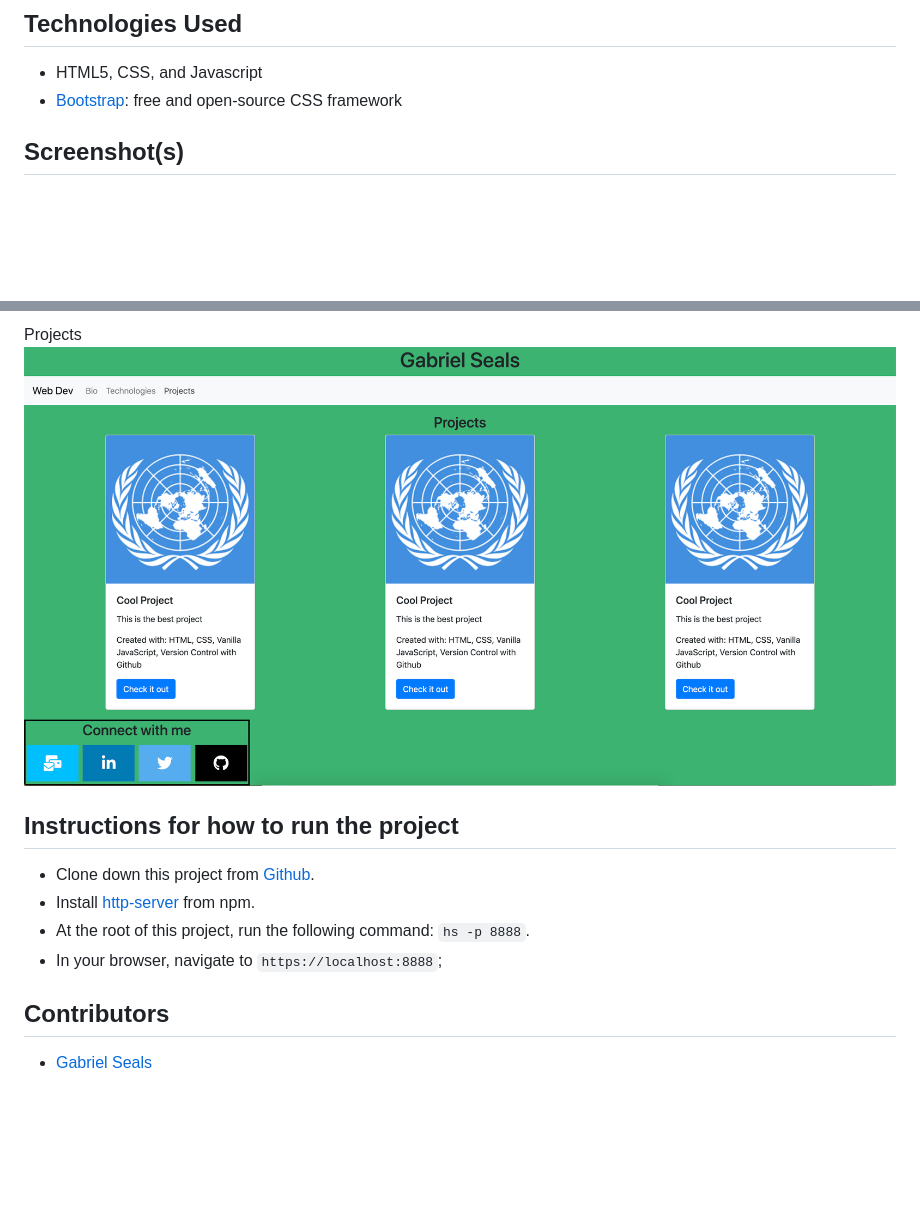
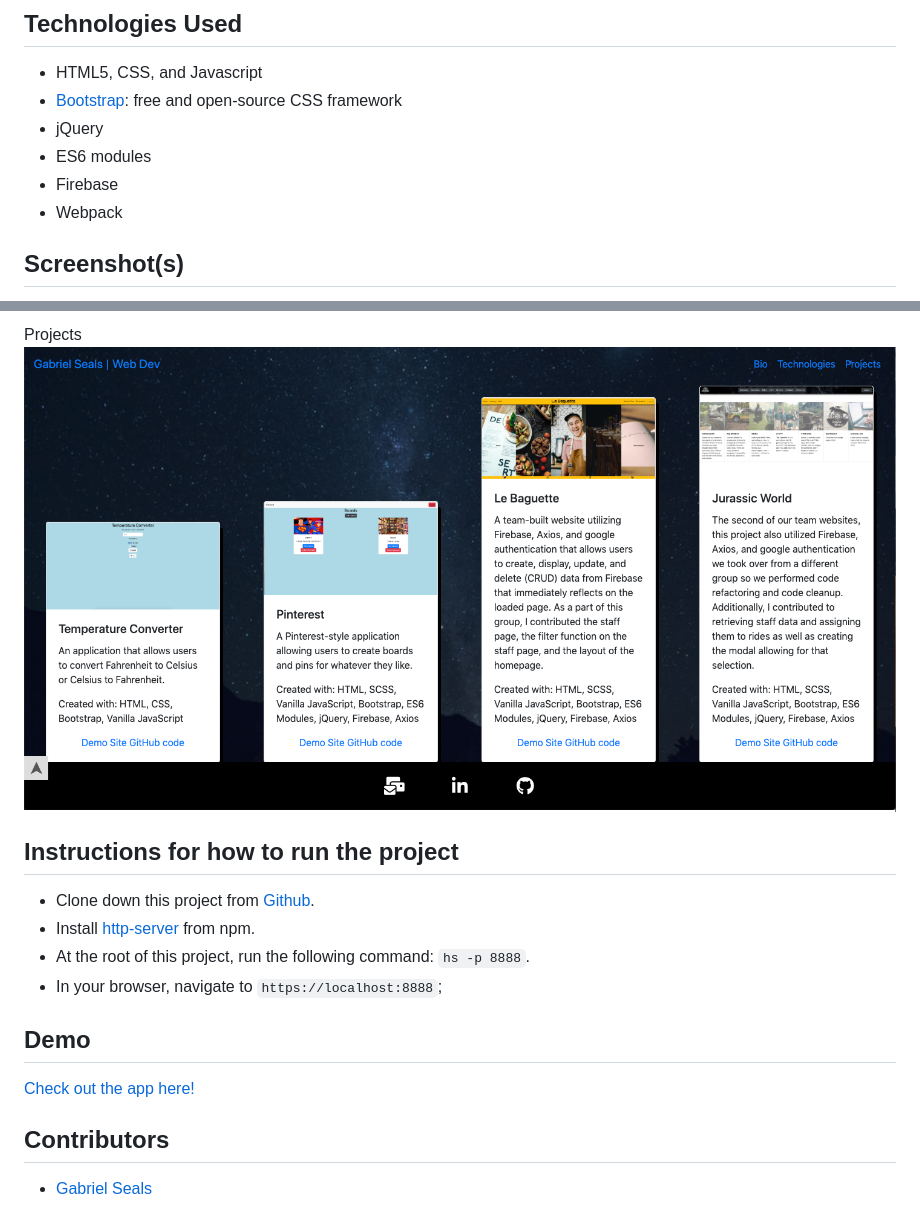
Before and after one commit to gseals/personal-bio-site, a Markdown page: README.md, 2 parts joined by grey strips. Rendered like a GitHub page; pictures changed too: screenshots/projects.png; blank space fills up the shorter version.

```diff
--- a/README.md
+++ b/README.md
@@ -9,6 +9,10 @@ An application allowing the creator to display projects and applications built d
 
 * HTML5, CSS, and Javascript
 * [Bootstrap](https://getbootstrap.com/): free and open-source CSS framework
+* jQuery
+* ES6 modules
+* Firebase
+* Webpack
 
 ## Screenshot(s)
 
@@ -28,6 +35,10 @@ Projects
 * At the root of this project, run the following command: `hs -p 8888`.
 * In your browser, navigate to `https://localhost:8888`;
 
+## Demo
+
+[Check out the app here!](https://personal-bio-site-f8721.firebaseapp.com)
+
 ## Contributors
 
 * [Gabriel Seals](https://github.com/gseals)
```
Also changed, not shown: other parts of README.md (+3 -0 lines), screenshots/Mainview.png (deleted), screenshots/Technology.png (deleted), screenshots/tech.png (added), 5 other files.
